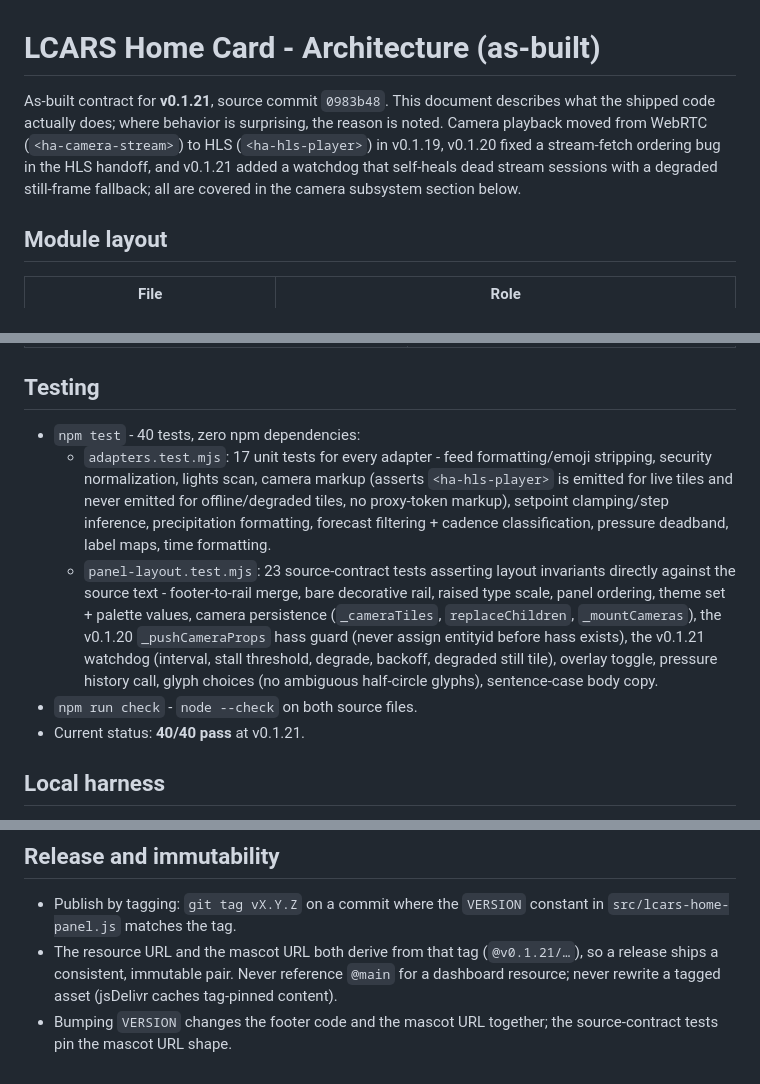
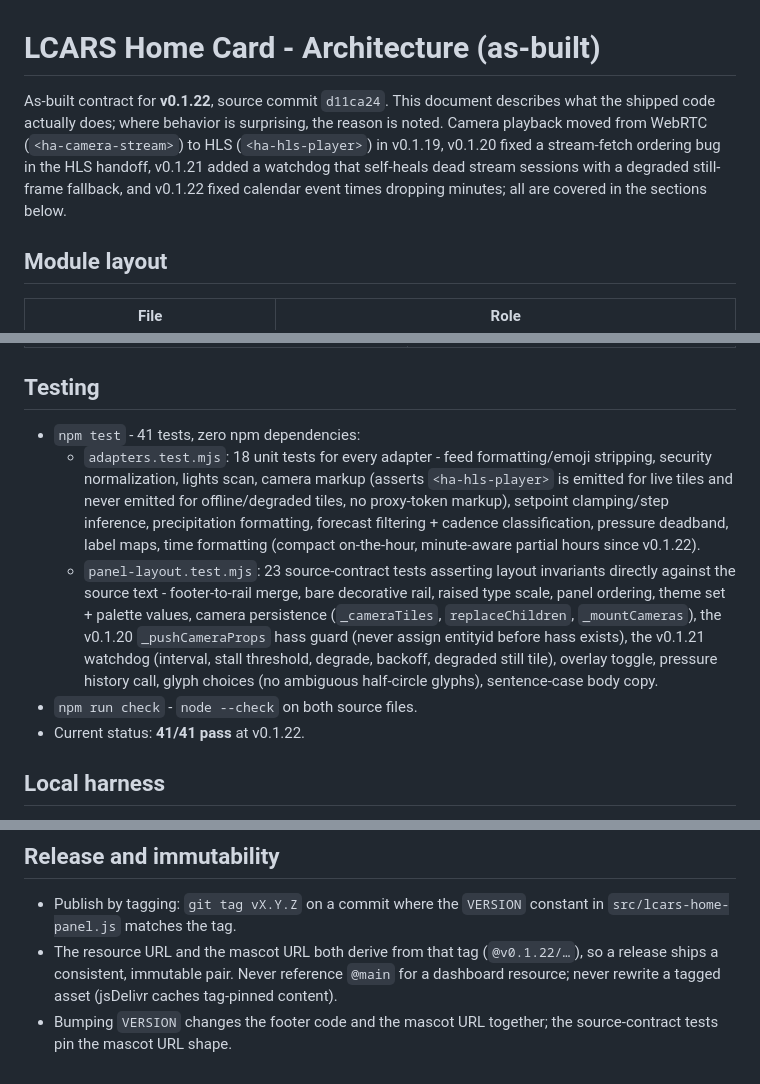
Before and after one commit to StackShard/lcars-home-card, a Markdown page: docs/ARCHITECTURE.md, 3 parts joined by grey strips. Rendered like a GitHub page.

```diff
--- a/docs/ARCHITECTURE.md
+++ b/docs/ARCHITECTURE.md
@@ -1,6 +1,6 @@
 # LCARS Home Card - Architecture (as-built)
 
-As-built contract for **v0.1.21**, source commit `0983b48`. This document describes what the shipped code actually does; where behavior is surprising, the reason is noted. Camera playback moved from WebRTC (`<ha-camera-stream>`) to HLS (`<ha-hls-player>`) in v0.1.19, v0.1.20 fixed a stream-fetch ordering bug in the HLS handoff, and v0.1.21 added a watchdog that self-heals dead stream sessions with a degraded still-frame fallback; all are covered in the camera subsystem section below.
+As-built contract for **v0.1.22**, source commit `d11ca24`. This document describes what the shipped code actually does; where behavior is surprising, the reason is noted. Camera playback moved from WebRTC (`<ha-camera-stream>`) to HLS (`<ha-hls-player>`) in v0.1.19, v0.1.20 fixed a stream-fetch ordering bug in the HLS handoff, v0.1.21 added a watchdog that self-heals dead stream sessions with a degraded still-frame fallback, and v0.1.22 fixed calendar event times dropping minutes; all are covered in the sections below.
 
 ## Module layout
 
@@ -165,11 +166,11 @@ v0.1.21 adds a watchdog that closes the loop without any card state change or pa
 
 ## Testing
 
-- `npm test` - 40 tests, zero npm dependencies:
-  - `adapters.test.mjs`: 17 unit tests for every adapter - feed formatting/emoji stripping, security normalization, lights scan, camera markup (asserts `<ha-hls-player>` is emitted for live tiles and never emitted for offline/degraded tiles, no proxy-token markup), setpoint clamping/step inference, precipitation formatting, forecast filtering + cadence classification, pressure deadband, label maps, time formatting.
+- `npm test` - 41 tests, zero npm dependencies:
+  - `adapters.test.mjs`: 18 unit tests for every adapter - feed formatting/emoji stripping, security normalization, lights scan, camera markup (asserts `<ha-hls-player>` is emitted for live tiles and never emitted for offline/degraded tiles, no proxy-token markup), setpoint clamping/step inference, precipitation formatting, forecast filtering + cadence classification, pressure deadband, label maps, time formatting (compact on-the-hour, minute-aware partial hours since v0.1.22).
   - `panel-layout.test.mjs`: 23 source-contract tests asserting layout invariants directly against the source text - footer-to-rail merge, bare decorative rail, raised type scale, panel ordering, theme set + palette values, camera persistence (`_cameraTiles`, `replaceChildren`, `_mountCameras`), the v0.1.20 `_pushCameraProps` hass guard (never assign entityid before hass exists), the v0.1.21 watchdog (interval, stall threshold, degrade, backoff, degraded still tile), overlay toggle, pressure history call, glyph choices (no ambiguous half-circle glyphs), sentence-case body copy.
 - `npm run check` - `node --check` on both source files.
-- Current status: **40/40 pass** at v0.1.21.
+- Current status: **41/41 pass** at v0.1.22.
 
 ## Local harness
 
@@ -180,5 +181,5 @@ v0.1.21 adds a watchdog that closes the loop without any card state change or pa
 ## Release and immutability
 
 - Publish by tagging: `git tag vX.Y.Z` on a commit where the `VERSION` constant in `src/lcars-home-panel.js` matches the tag.
-- The resource URL and the mascot URL both derive from that tag (`@v0.1.21/…`), so a release ships a consistent, immutable pair. Never reference `@main` for a dashboard resource; never rewrite a tagged asset (jsDelivr caches tag-pinned content).
+- The resource URL and the mascot URL both derive from that tag (`@v0.1.22/…`), so a release ships a consistent, immutable pair. Never reference `@main` for a dashboard resource; never rewrite a tagged asset (jsDelivr caches tag-pinned content).
 - Bumping `VERSION` changes the footer code and the mascot URL together; the source-contract tests pin the mascot URL shape.
```
Also changed, not shown: other parts of docs/ARCHITECTURE.md (+1 -0 lines), README.md (+3 -3 lines), docs/THEMES.md (+1 -1 lines).
